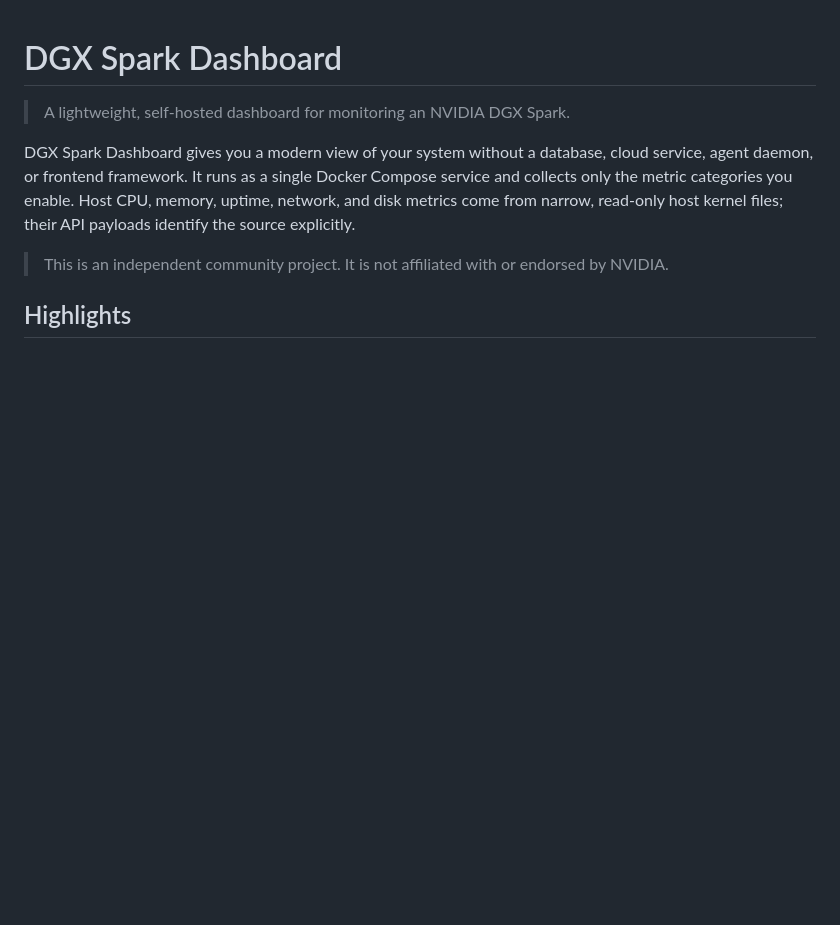
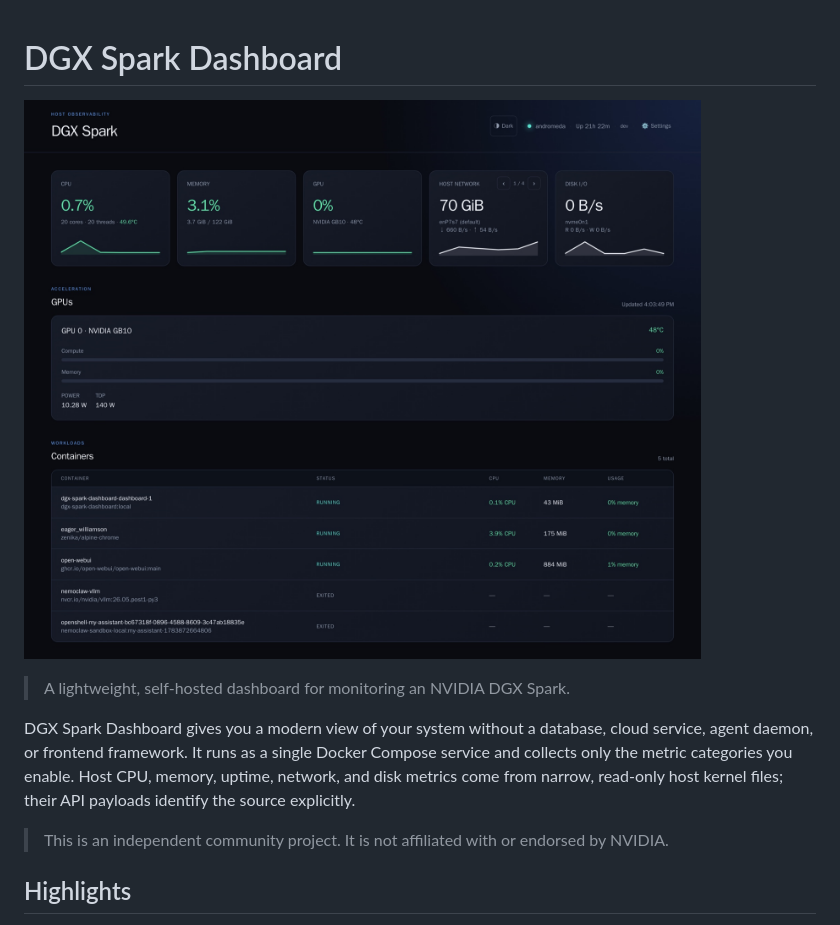
Before and after one commit to singhangadin/DGX-Spark-Dashboard, a Markdown page: README.md, the part around the change. Drawn GitHub-style; pictures changed too: assets/dashboard-screenshot.jpg (added); blank space fills up the shorter version.

Commit message:
docs: refresh the README dashboard screenshot (#9)

```diff
--- a/README.md
+++ b/README.md
@@ -1,4 +1,6 @@
 # DGX Spark Dashboard
+
+![DGX Spark Dashboard showing live host, GPU, network, and disk telemetry](assets/dashboard-screenshot.jpg)
 
 > A lightweight, self-hosted dashboard for monitoring an NVIDIA DGX Spark.
 
```
